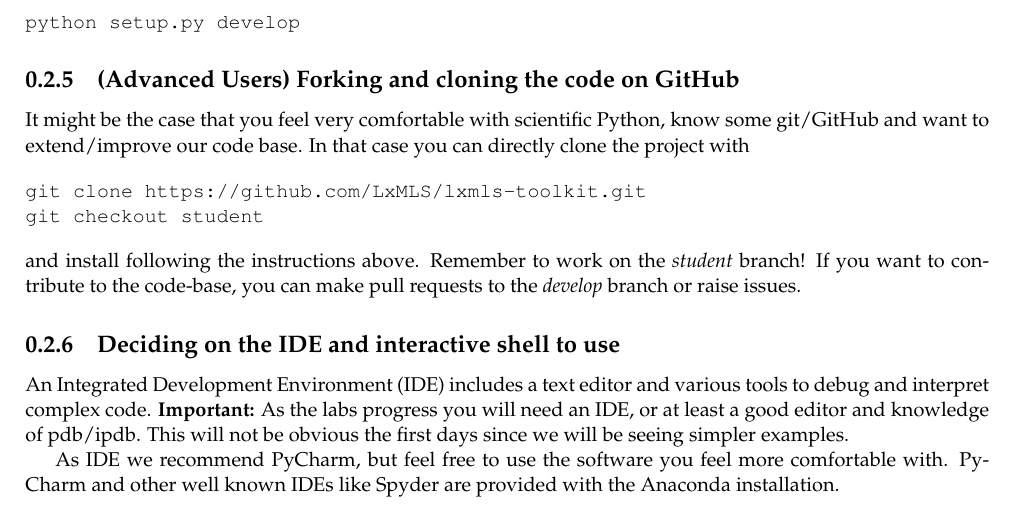
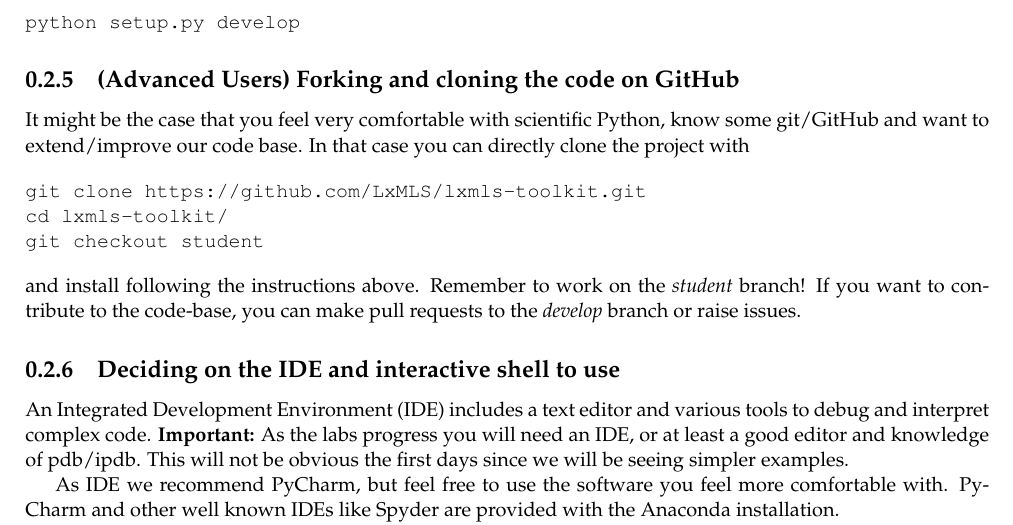
Before and after one commit to LxMLS/lxmls-guide, a LaTeX thesis (guide.tex, which reads pages/intro/install.tex): part of page 3 of 114, cut so that both start at the same text. Compiled offline with pdfLaTeX.

Commit message:
Fix installation typo

```diff
--- a/pages/intro/install.tex
+++ b/pages/intro/install.tex
@@ -73,6 +73,7 @@ It might be the case that you feel very comfortable with scientific Python, know
 
 \begin{verbatim}
 git clone https://github.com/LxMLS/lxmls-toolkit.git
+cd lxmls-toolkit/
 git checkout student
 \end{verbatim}
 
```
